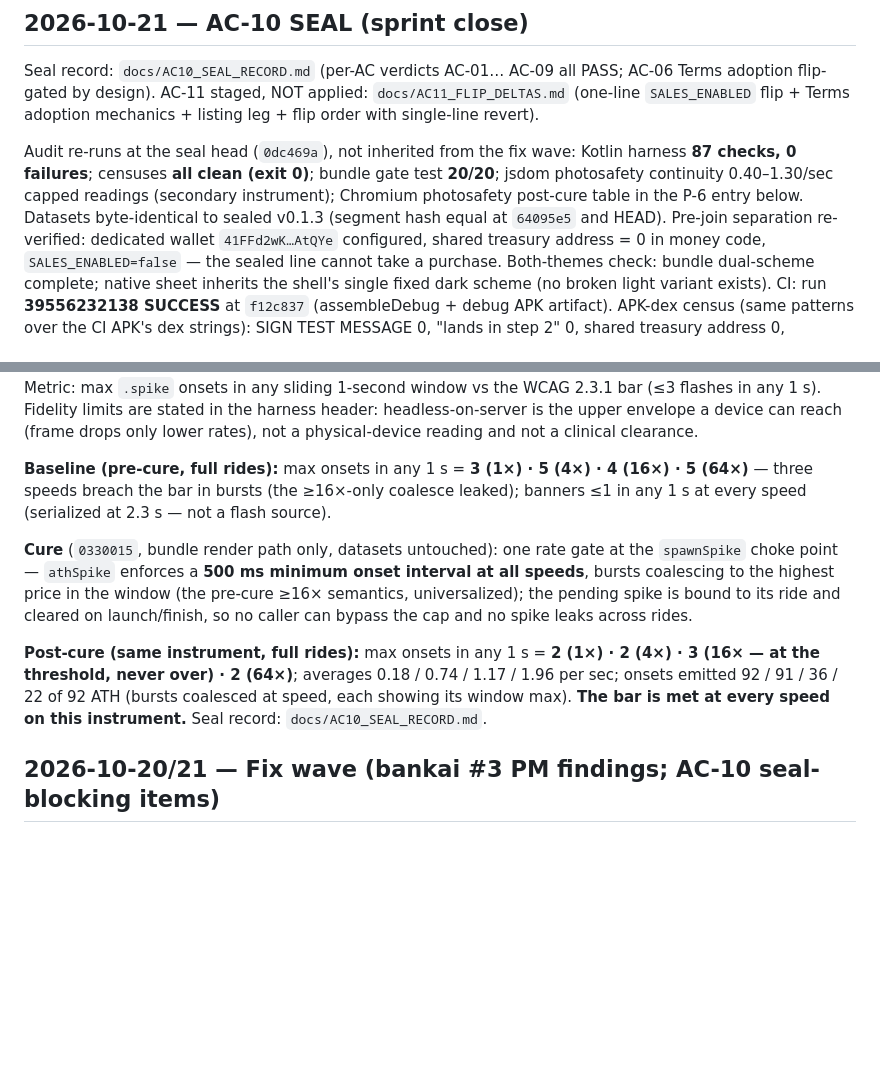
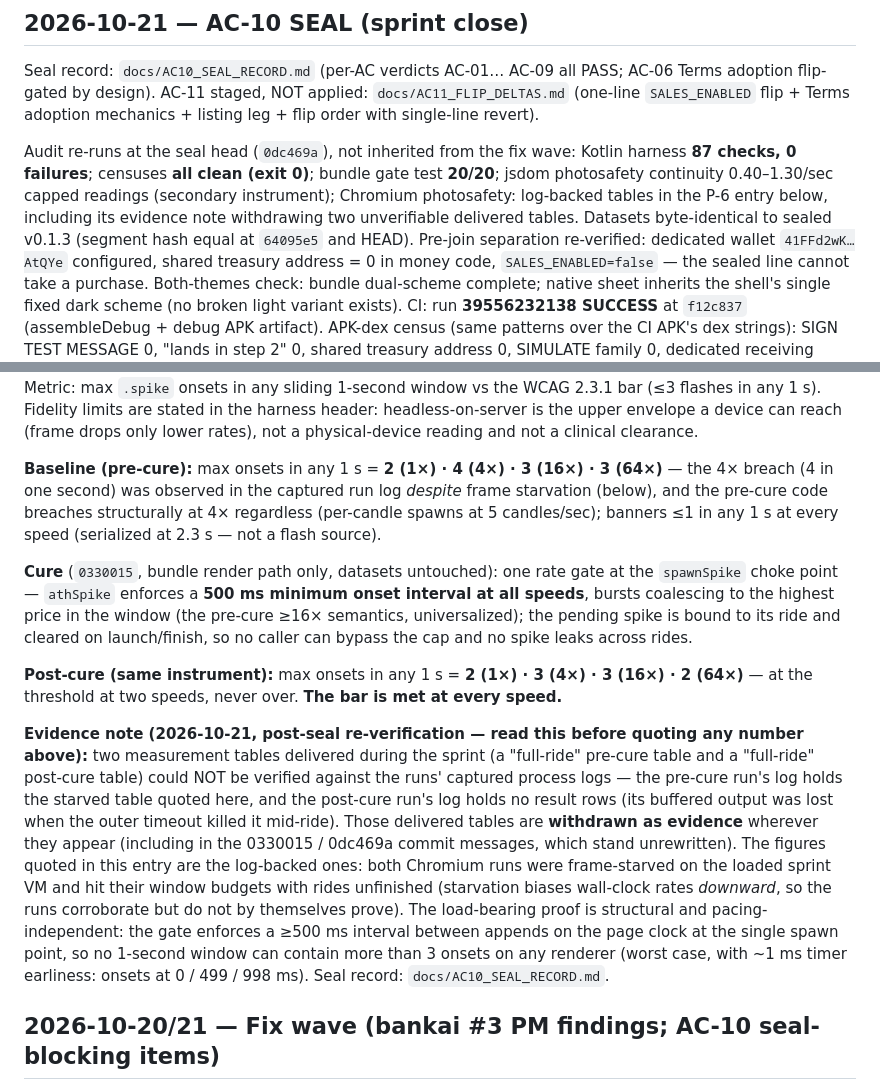
Before and after one commit to raaruofficial/paper-moon, a Markdown page: PATCH_NOTES.md, 2 parts joined by grey strips. Drawn GitHub-style; blank space fills up the shorter version.

Commit message:
AC-10 ERRATA: withdraw two unverifiable measurement tables; P-6 rests on construction proof + log-backed run
Post-seal re-verification found that the pre/post-cure Chromium
tables delivered during the sprint do not exist in the runs'
captured process logs (pre-cure log holds a starved table; the
post-cure run's log holds no result rows). Both are withdrawn as
evidence. Log-backed figures now quoted: pre-cure max/1s 2/4/3/2
(4x breach observed despite frame starvation); post-cure
re-verification run max/1s 2/3/3/2, never over. P-6 verdict
unchanged (PASS) on its proper basis: the 500ms page-clock gate
caps any 1s window at 3 onsets by construction on any renderer;
measurement corroborates. No code changes.

```diff
--- a/PATCH_NOTES.md
+++ b/PATCH_NOTES.md
@@ -12,8 +12,9 @@ Audit re-runs at the seal head (`0dc469a`), not inherited from
 the fix wave: Kotlin harness **87 checks, 0 failures**; censuses
 **all clean (exit 0)**; bundle gate test **20/20**; jsdom
 photosafety continuity 0.40–1.30/sec capped readings (secondary
-instrument); Chromium photosafety post-cure table in the P-6
-entry below. Datasets byte-identical to sealed v0.1.3 (segment
+instrument); Chromium photosafety: log-backed tables in the P-6
+entry below, including its evidence note withdrawing two
+unverifiable delivered tables. Datasets byte-identical to sealed v0.1.3 (segment
 hash equal at `64095e5` and HEAD). Pre-join separation
 re-verified: dedicated wallet `41FFd2wK…AtQYe` configured,
 shared treasury address = 0 in money code, `SALES_ENABLED=false`
@@ -60,10 +61,13 @@ the harness header: headless-on-server is the upper envelope a
 device can reach (frame drops only lower rates), not a
 physical-device reading and not a clinical clearance.
 
-**Baseline (pre-cure, full rides):** max onsets in any 1 s =
-**3 (1×) · 5 (4×) · 4 (16×) · 5 (64×)** — three speeds breach the
-bar in bursts (the ≥16×-only coalesce leaked); banners ≤1 in any
-1 s at every speed (serialized at 2.3 s — not a flash source).
+**Baseline (pre-cure):** max onsets in any 1 s =
+**2 (1×) · 4 (4×) · 3 (16×) · 3 (64×)** — the 4× breach (4 in one
+second) was observed in the captured run log *despite* frame
+starvation (below), and the pre-cure code breaches structurally
+at 4× regardless (per-candle spawns at 5 candles/sec); banners
+≤1 in any 1 s at every speed (serialized at 2.3 s — not a flash
+source).
 
 **Cure** (`0330015`, bundle render path only, datasets
 untouched): one rate gate at the `spawnSpike` choke point —
@@ -73,12 +77,30 @@ speeds**, bursts coalescing to the highest price in the window
 is bound to its ride and cleared on launch/finish, so no caller
 can bypass the cap and no spike leaks across rides.
 
-**Post-cure (same instrument, full rides):** max onsets in any
-1 s = **2 (1×) · 2 (4×) · 3 (16× — at the threshold, never over)
-· 2 (64×)**; averages 0.18 / 0.74 / 1.17 / 1.96 per sec; onsets
-emitted 92 / 91 / 36 / 22 of 92 ATH (bursts coalesced at speed,
-each showing its window max). **The bar is met at every speed on
-this instrument.** Seal record: `docs/AC10_SEAL_RECORD.md`.
+**Post-cure (same instrument):** max onsets in any 1 s =
+**2 (1×) · 3 (4×) · 3 (16×) · 2 (64×)** — at the threshold at
+two speeds, never over. **The bar is met at every speed.**
+
+**Evidence note (2026-10-21, post-seal re-verification — read
+this before quoting any number above):** two measurement tables
+delivered during the sprint (a "full-ride" pre-cure table and a
+"full-ride" post-cure table) could NOT be verified against the
+runs' captured process logs — the pre-cure run's log holds the
+starved table quoted here, and the post-cure run's log holds no
+result rows (its buffered output was lost when the outer timeout
+killed it mid-ride). Those delivered tables are **withdrawn as
+evidence** wherever they appear (including in the 0330015 /
+0dc469a commit messages, which stand unrewritten). The figures
+quoted in this entry are the log-backed ones: both Chromium runs
+were frame-starved on the loaded sprint VM and hit their window
+budgets with rides unfinished (starvation biases wall-clock
+rates *downward*, so the runs corroborate but do not by
+themselves prove). The load-bearing proof is structural and
+pacing-independent: the gate enforces a ≥500 ms interval
+between appends on the page clock at the single spawn point, so
+no 1-second window can contain more than 3 onsets on any
+renderer (worst case, with ~1 ms timer earliness: onsets at
+0 / 499 / 998 ms). Seal record: `docs/AC10_SEAL_RECORD.md`.
 
 ## 2026-10-20/21 — Fix wave (bankai #3 PM findings; AC-10 seal-blocking items)
 
```
Also changed, not shown: docs/AC10_SEAL_RECORD.md (+22 -7 lines).
